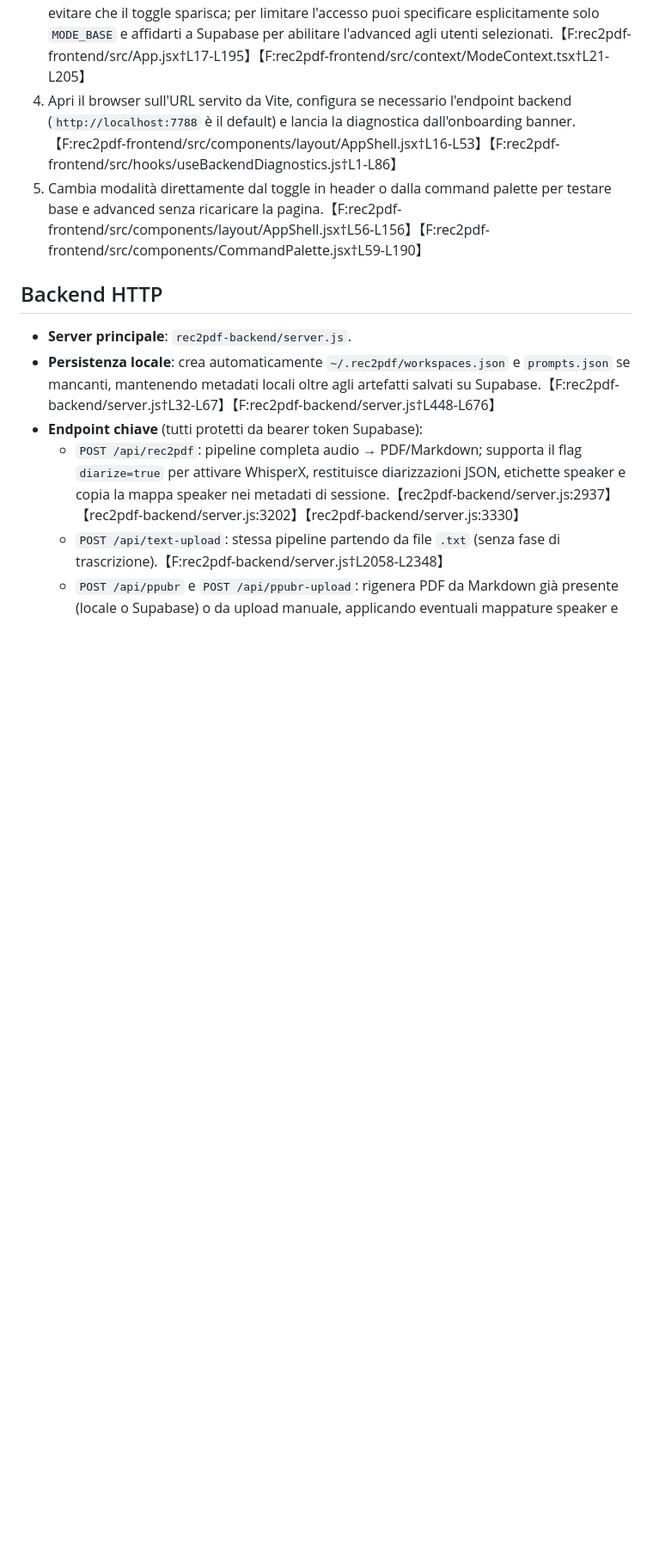
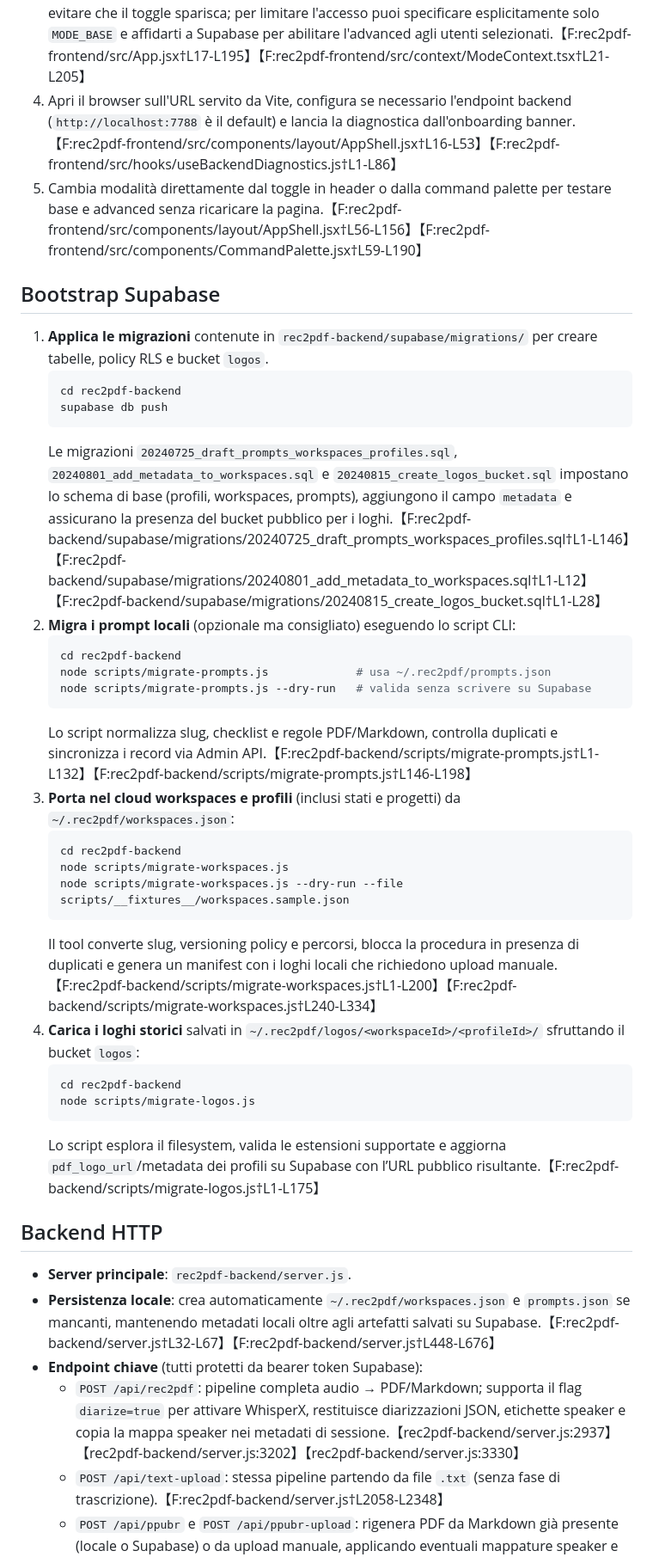
Before and after one commit to krea424/Rec2pdf, a Markdown page: README.md, the part around one of its changes. Shown at 86% size. GitHub-like rendering; blank space fills up the shorter version.

Commit message:
Document Supabase bootstrap and migrations

````diff
--- a/README.md
+++ b/README.md
@@ -165,6 +166,36 @@ which ppubr
 4. Apri il browser sull'URL servito da Vite, configura se necessario l'endpoint backend (`http://localhost:7788` è il default) e lancia la diagnostica dall'onboarding banner.【F:rec2pdf-frontend/src/components/layout/AppShell.jsx†L16-L53】【F:rec2pdf-frontend/src/hooks/useBackendDiagnostics.js†L1-L86】
 5. Cambia modalità direttamente dal toggle in header o dalla command palette per testare base e advanced senza ricaricare la pagina.【F:rec2pdf-frontend/src/components/layout/AppShell.jsx†L56-L156】【F:rec2pdf-frontend/src/components/CommandPalette.jsx†L59-L190】
 
+## Bootstrap Supabase
+
+1. **Applica le migrazioni** contenute in `rec2pdf-backend/supabase/migrations/` per creare tabelle, policy RLS e bucket `logos`.
+   ```bash
+   cd rec2pdf-backend
+   supabase db push
+   ```
+   Le migrazioni `20240725_draft_prompts_workspaces_profiles.sql`, `20240801_add_metadata_to_workspaces.sql` e `20240815_create_logos_bucket.sql`
+   impostano lo schema di base (profili, workspaces, prompts), aggiungono il campo `metadata` e assicurano la presenza del bucket pubblico per i loghi.【F:rec2pdf-backend/supabase/migrations/20240725_draft_prompts_workspaces_profiles.sql†L1-L146】【F:rec2pdf-backend/supabase/migrations/20240801_add_metadata_to_workspaces.sql†L1-L12】【F:rec2pdf-backend/supabase/migrations/20240815_create_logos_bucket.sql†L1-L28】
+2. **Migra i prompt locali** (opzionale ma consigliato) eseguendo lo script CLI:
+   ```bash
+   cd rec2pdf-backend
+   node scripts/migrate-prompts.js             # usa ~/.rec2pdf/prompts.json
+   node scripts/migrate-prompts.js --dry-run   # valida senza scrivere su Supabase
+   ```
+   Lo script normalizza slug, checklist e regole PDF/Markdown, controlla duplicati e sincronizza i record via Admin API.【F:rec2pdf-backend/scripts/migrate-prompts.js†L1-L132】【F:rec2pdf-backend/scripts/migrate-prompts.js†L146-L198】
+3. **Porta nel cloud workspaces e profili** (inclusi stati e progetti) da `~/.rec2pdf/workspaces.json`:
+   ```bash
+   cd rec2pdf-backend
+   node scripts/migrate-workspaces.js
+   node scripts/migrate-workspaces.js --dry-run --file scripts/__fixtures__/workspaces.sample.json
+   ```
+   Il tool converte slug, versioning policy e percorsi, blocca la procedura in presenza di duplicati e genera un manifest con i loghi locali che richiedono upload manuale.【F:rec2pdf-backend/scripts/migrate-workspaces.js†L1-L200】【F:rec2pdf-backend/scripts/migrate-workspaces.js†L240-L334】
+4. **Carica i loghi storici** salvati in `~/.rec2pdf/logos/<workspaceId>/<profileId>/` sfruttando il bucket `logos`:
+   ```bash
+   cd rec2pdf-backend
+   node scripts/migrate-logos.js
+   ```
+   Lo script esplora il filesystem, valida le estensioni supportate e aggiorna `pdf_logo_url`/metadata dei profili su Supabase con l’URL pubblico risultante.【F:rec2pdf-backend/scripts/migrate-logos.js†L1-L175】
+
 ## Backend HTTP
 - **Server principale**: `rec2pdf-backend/server.js`.
 - **Persistenza locale**: crea automaticamente `~/.rec2pdf/workspaces.json` e `prompts.json` se mancanti, mantenendo metadati locali oltre agli artefatti salvati su Supabase.【F:rec2pdf-backend/server.js†L32-L67】【F:rec2pdf-backend/server.js†L448-L676】
````
Also changed, not shown: other parts of README.md (+1 -0 lines), docs/ADVANCED_GUIDE.md (+13 -0 lines).
